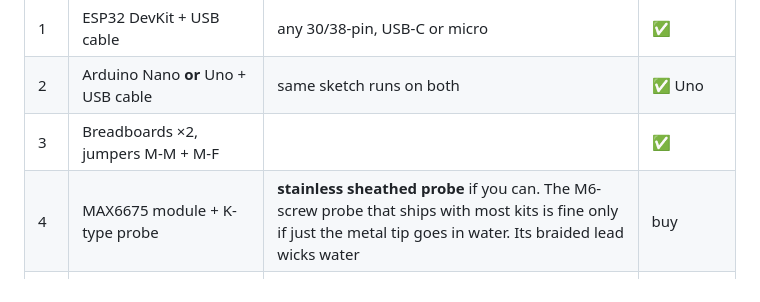
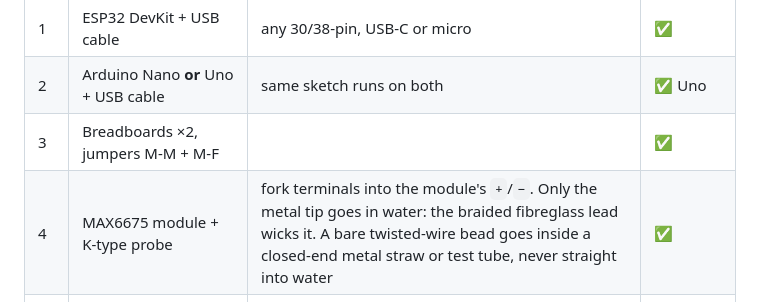
Before and after one commit to 4lmxn/quantum-resistant-encryption, a Markdown page: docs/MINI_PLANT.md, the part around the change. GitHub-like rendering.

Commit message:
docs: MAX6675 kit procured; how to fit its fork-terminal probe safely
Co-Authored-By: Claude Opus 5.5 <noreply@anthropic.com>
Claude-Session: https://claude.ai/code/session_013EX2gVWrJRbuycQ3Y8BPwE

```diff
--- a/docs/MINI_PLANT.md
+++ b/docs/MINI_PLANT.md
@@ -48,7 +48,7 @@ which is exactly the default setpoint, so it can never be dunked in V-101.
 | 1 | ESP32 DevKit + USB cable | any 30/38-pin, USB-C or micro | ✅ |
 | 2 | Arduino Nano **or** Uno + USB cable | same sketch runs on both | ✅ Uno |
 | 3 | Breadboards ×2, jumpers M-M + M-F | | ✅ |
-| 4 | MAX6675 module + K-type probe | **stainless sheathed probe** if you can. The M6-screw probe that ships with most kits is fine only if just the metal tip goes in water. Its braided lead wicks water | buy |
+| 4 | MAX6675 module + K-type probe | fork terminals into the module's `+`/`−`. Only the metal tip goes in water: the braided fibreglass lead wicks it. A bare twisted-wire bead goes inside a closed-end metal straw or test tube, never straight into water | ✅ |
 | 5 | 12 V solenoid valve | **Normally Closed**, **direct-acting / 0 MPa minimum pressure**, plastic body, barbs that match your tube | ✅ check spec |
 | 6 | 12 V DC submersible pump | brushless DC, ~200–300 L/h, **DC not mains**: an aquarium pump with a 230 V plug is the wrong part | buy |
 | 7 | Clear tubing ~1.5 m | inner diameter = the pump outlet and valve barbs (usually 8 mm). Zip ties for clamps | buy |
```
